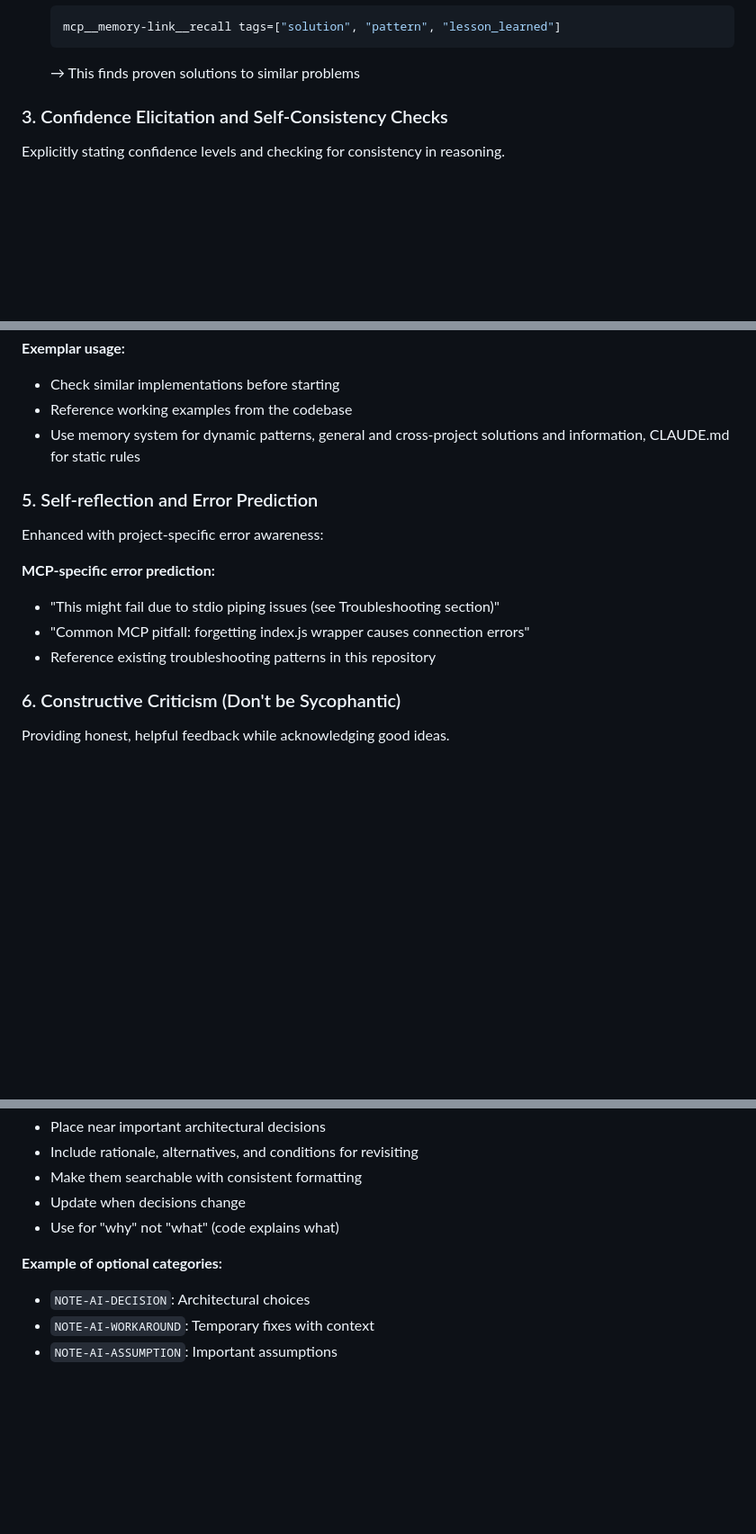
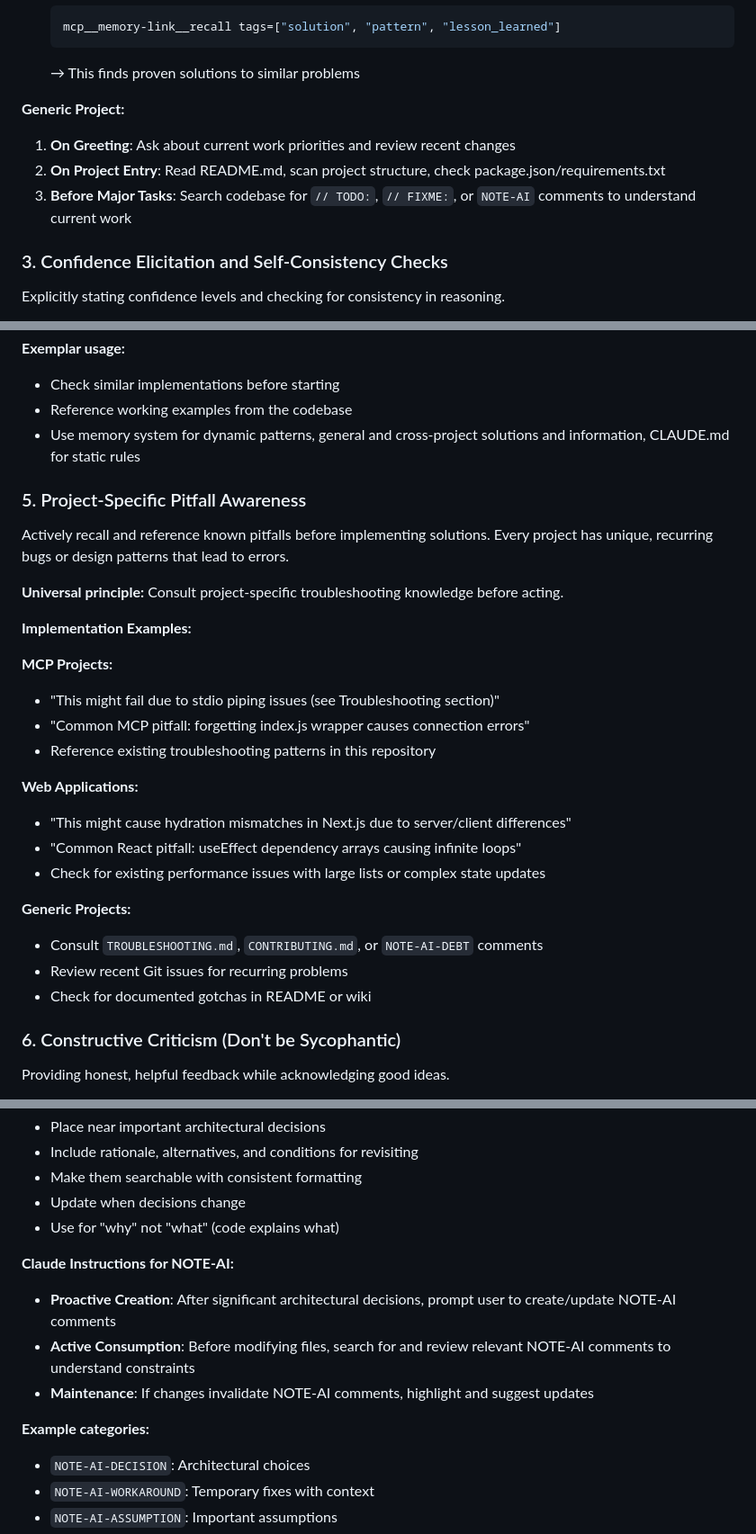
Before and after one commit to biggs3d/Tools, a Markdown page: CLAUDE.md, 3 parts joined by grey strips. Shown: that part at 90% size. Drawn GitHub-style; blank space fills up the shorter version.

Commit message:
post-review updates

````diff
--- a/CLAUDE.md
+++ b/CLAUDE.md
@@ -356,6 +369,12 @@ Explicit reasoning chains that show step-by-step thinking, especially for contex
    mcp__memory-link__recall tags=["solution", "pattern", "lesson_learned"]
    ```
    → This finds proven solutions to similar problems
+
+**Generic Project:**
+
+1. **On Greeting**: Ask about current work priorities and review recent changes
+2. **On Project Entry**: Read README.md, scan project structure, check package.json/requirements.txt
+3. **Before Major Tasks**: Search codebase for `// TODO:`, `// FIXME:`, or `NOTE-AI` comments to understand current work
 
 ### 3. Confidence Elicitation and Self-Consistency Checks
 
@@ -396,17 +415,35 @@ Learning from past examples and discovering patterns automatically.
 
 - Check similar implementations before starting
 - Reference working examples from the codebase
-- Use memory system for dynamic patterns, general and cross-project solutions and information, CLAUDE.md for static rules
+- Use memory system for dynamic patterns, general and cross-project solutions and information, CLAUDE.md for static
+  rules
 
-### 5. Self-reflection and Error Prediction
+### 5. Project-Specific Pitfall Awareness
 
-Enhanced with project-specific error awareness:
+Actively recall and reference known pitfalls before implementing solutions. Every project has unique, recurring bugs or
+design patterns that lead to errors.
 
-**MCP-specific error prediction:**
+**Universal principle:** Consult project-specific troubleshooting knowledge before acting.
+
+**Implementation Examples:**
+
+**MCP Projects:**
 
 - "This might fail due to stdio piping issues (see Troubleshooting section)"
 - "Common MCP pitfall: forgetting index.js wrapper causes connection errors"
 - Reference existing troubleshooting patterns in this repository
+
+**Web Applications:**
+
+- "This might cause hydration mismatches in Next.js due to server/client differences"
+- "Common React pitfall: useEffect dependency arrays causing infinite loops"
+- Check for existing performance issues with large lists or complex state updates
+
+**Generic Projects:**
+
+- Consult `TROUBLESHOOTING.md`, `CONTRIBUTING.md`, or `NOTE-AI-DEBT` comments
+- Review recent Git issues for recurring problems
+- Check for documented gotchas in README or wiki
 
 ### 6. Constructive Criticism (Don't be Sycophantic)
 
@@ -458,7 +512,14 @@ Using AI-readable comments to capture design decisions and context for future se
 - Update when decisions change
 - Use for "why" not "what" (code explains what)
 
-**Example of optional categories:**
+**Claude Instructions for NOTE-AI:**
+
+- **Proactive Creation**: After significant architectural decisions, prompt user to create/update NOTE-AI comments
+- **Active Consumption**: Before modifying files, search for and review relevant NOTE-AI comments to understand
+  constraints
+- **Maintenance**: If changes invalidate NOTE-AI comments, highlight and suggest updates
+
+**Example categories:**
 
 - `NOTE-AI-DECISION`: Architectural choices
 - `NOTE-AI-WORKAROUND`: Temporary fixes with context
````
Also changed, not shown: other parts of CLAUDE.md (+40 -10 lines).
